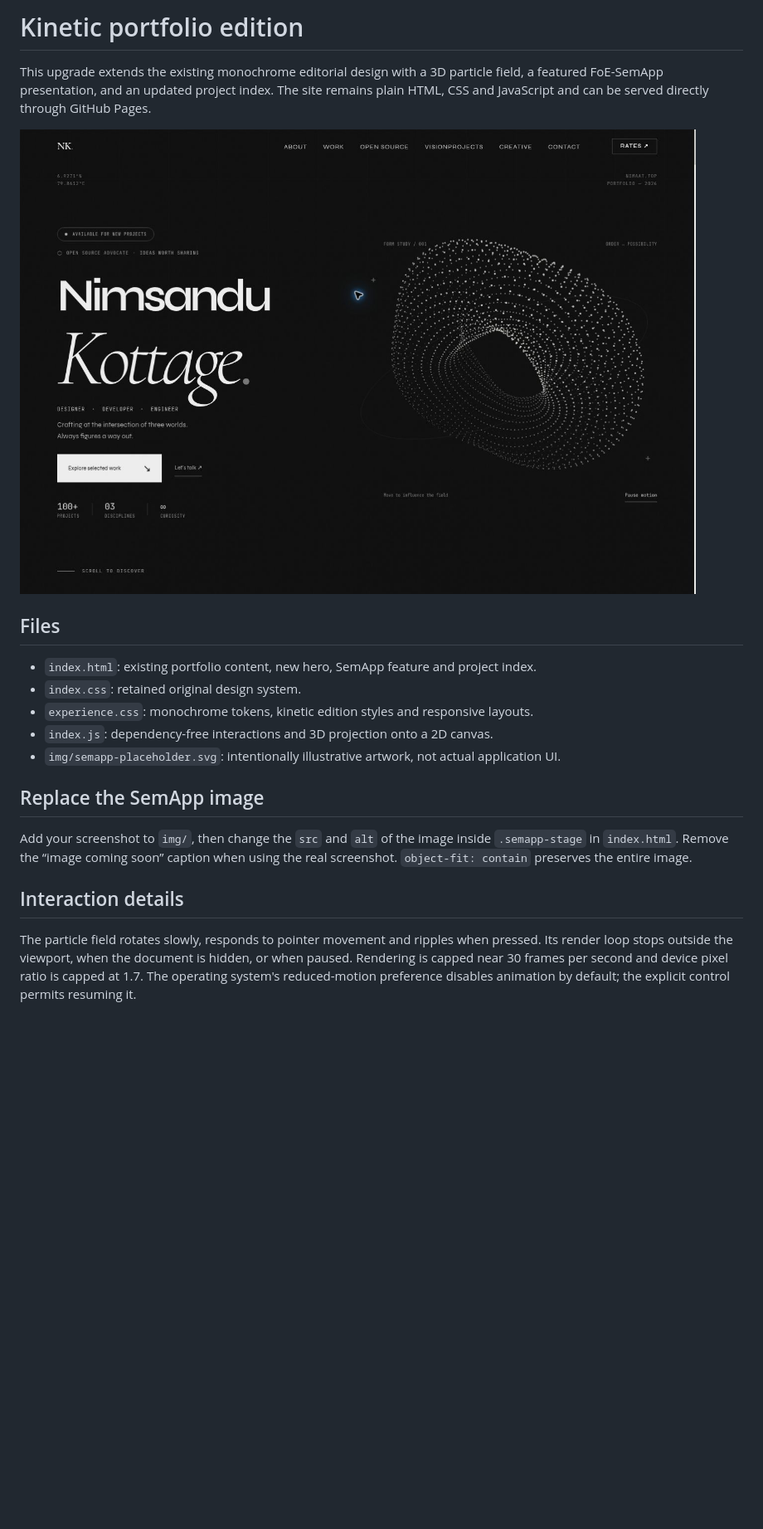
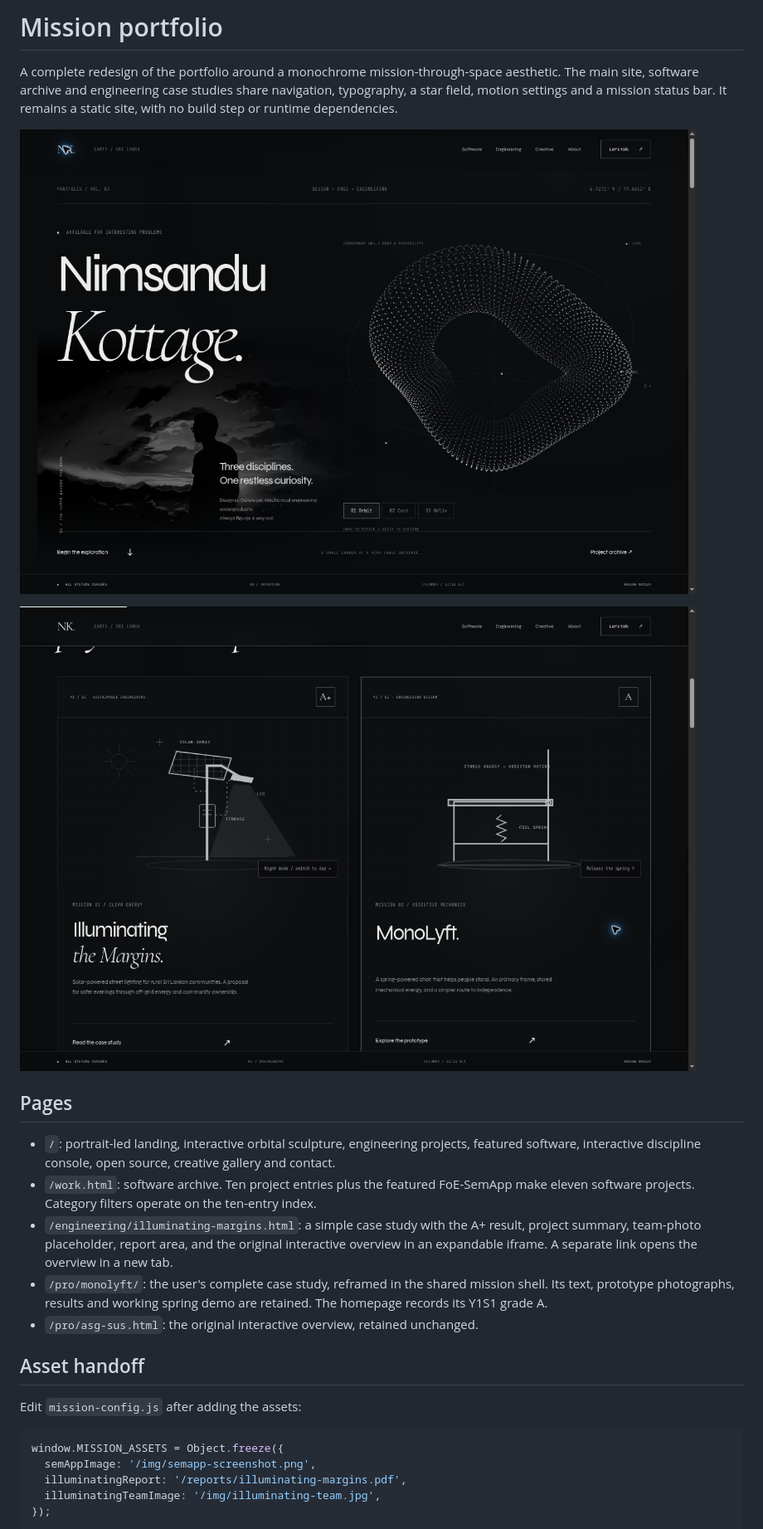
Before and after one commit to nimsandu/nim, a Markdown page: docs/portfolio-upgrade.md, the part around the change printed below. Shown: that part at 83% size. Rendered like a GitHub page; pictures changed too: docs/engineering-preview.jpg (added), docs/preview.jpg; blank space fills up the shorter version.

Commit message:
Rebuild portfolio as a monochrome space mission with engineering case studies

````diff
--- a/docs/portfolio-upgrade.md
+++ b/docs/portfolio-upgrade.md
@@ -1,4 +1,4 @@
-# Kinetic portfolio edition
+# Mission portfolio
 
-This upgrade extends the existing monochrome editorial design with a 3D particle field, a featured FoE-SemApp presentation, and an updated project index. The site remains plain HTML, CSS and JavaScript and can be served directly through GitHub Pages.
+A complete redesign of the portfolio around a monochrome mission-through-space aesthetic. The main site, software archive and engineering case studies share navigation, typography, a star field, motion settings and a mission status bar. It remains a static site, with no build step or runtime dependencies.
 
@@ -6,17 +6,23 @@ This upgrade extends the existing monochrome editorial design with a 3D particle
 
-## Files
+![Engineering missions](engineering-preview.jpg)
 
-- `index.html`: existing portfolio content, new hero, SemApp feature and project index.
-- `index.css`: retained original design system.
-- `experience.css`: monochrome tokens, kinetic edition styles and responsive layouts.
-- `index.js`: dependency-free interactions and 3D projection onto a 2D canvas.
-- `img/semapp-placeholder.svg`: intentionally illustrative artwork, not actual application UI.
+## Pages
 
-## Replace the SemApp image
+- `/`: portrait-led landing, interactive orbital sculpture, engineering projects, featured software, interactive discipline console, open source, creative gallery and contact.
+- `/work.html`: software archive. Ten project entries plus the featured FoE-SemApp make eleven software projects. Category filters operate on the ten-entry index.
+- `/engineering/illuminating-margins.html`: a simple case study with the A+ result, project summary, team-photo placeholder, report area, and the original interactive overview in an expandable iframe. A separate link opens the overview in a new tab.
+- `/pro/monolyft/`: the user's complete case study, reframed in the shared mission shell. Its text, prototype photographs, results and working spring demo are retained. The homepage records its Y1S1 grade A.
+- `/pro/asg-sus.html`: the original interactive overview, retained unchanged.
 
-Add your screenshot to `img/`, then change the `src` and `alt` of the image inside `.semapp-stage` in `index.html`. Remove the “image coming soon” caption when using the real screenshot. `object-fit: contain` preserves the entire image.
+## Asset handoff
 
-## Interaction details
+Edit `mission-config.js` after adding the assets:
 
-The particle field rotates slowly, responds to pointer movement and ripples when pressed. Its render loop stops outside the viewport, when the document is hidden, or when paused. Rendering is capped near 30 frames per second and device pixel ratio is capped at 1.7. The operating system's reduced-motion preference disables animation by default; the explicit control permits resuming it.
+```js
+window.MISSION_ASSETS = Object.freeze({
+  semAppImage: '/img/semapp-screenshot.png',
+  illuminatingReport: '/reports/illuminating-margins.pdf',
+  illuminatingTeamImage: '/img/illuminating-team.jpg',
+});
+```
 
````
Also changed, not shown: other parts of docs/portfolio-upgrade.md (+14 -9 lines), 9 other files.
